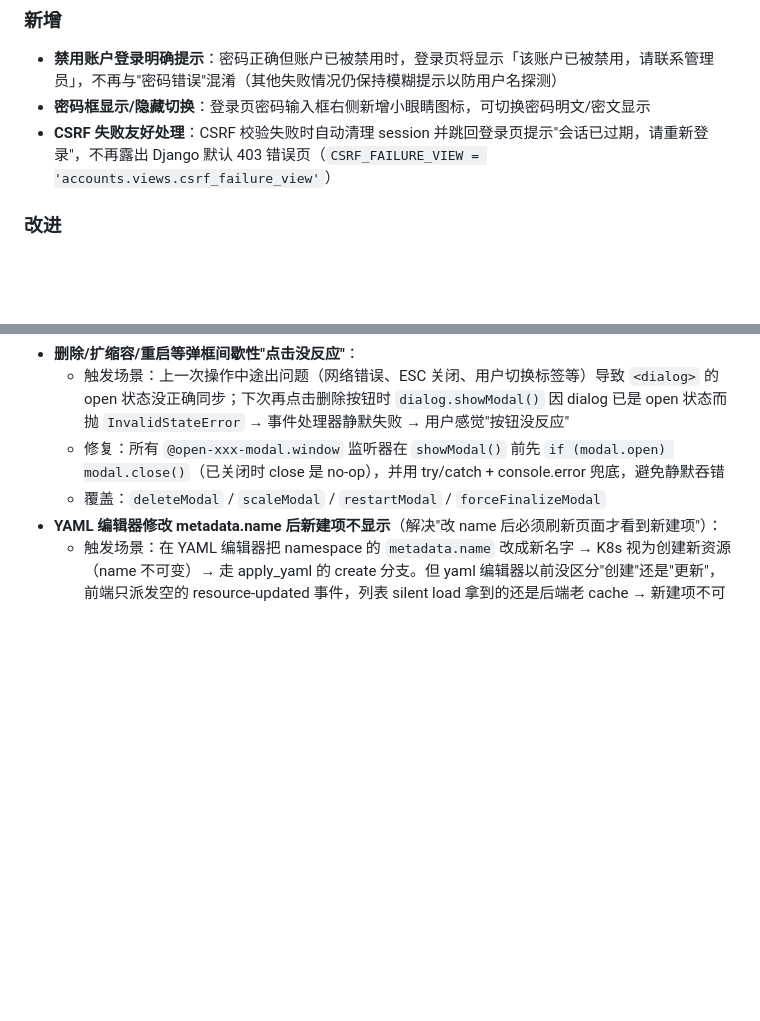
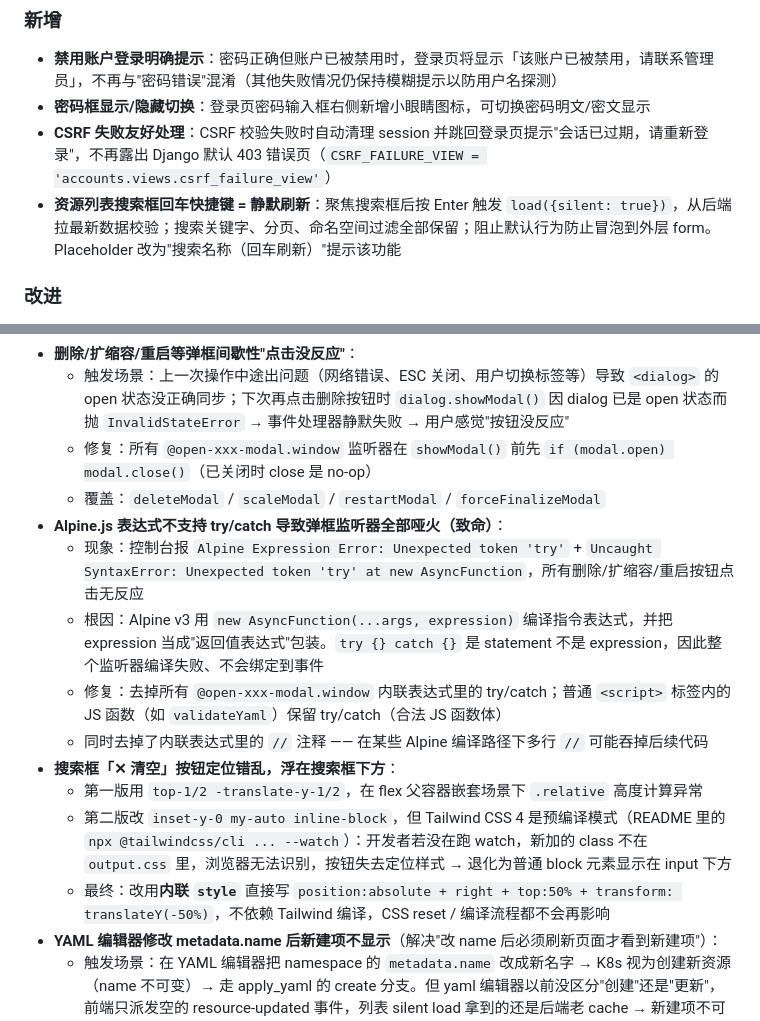
Before and after one commit to zcw576020095/Armada, a Markdown page: CHANGELOG.md, 2 parts joined by grey strips. Drawn GitHub-style; blank space fills up the shorter version.

Commit message:
docs: 补齐最近几次修复的 CHANGELOG 记录
之前几次 commit (9222a4c / 26aad81 / 05d6e80 / a47ef92 / 451e0fd)
只改了代码没同步 CHANGELOG，本次集中补回：

新增：
- 资源列表搜索框回车快捷键 = 静默刷新

修复：
- Alpine.js 表达式不支持 try/catch 导致弹框监听器全部哑火（致命）
- 搜索框「✕ 清空」按钮定位错乱（CSS 定位 + Tailwind 预编译两层坑）
- 删除/扩缩容/重启弹框间歇性'点击没反应'的修复说明同步对齐
  （去掉 try/catch 那部分，因为 Alpine 不支持）

```diff
--- a/CHANGELOG.md
+++ b/CHANGELOG.md
@@ -10,6 +10,7 @@
 - **禁用账户登录明确提示**：密码正确但账户已被禁用时，登录页将显示「该账户已被禁用，请联系管理员」，不再与"密码错误"混淆（其他失败情况仍保持模糊提示以防用户名探测）
 - **密码框显示/隐藏切换**：登录页密码输入框右侧新增小眼睛图标，可切换密码明文/密文显示
 - **CSRF 失败友好处理**：CSRF 校验失败时自动清理 session 并跳回登录页提示"会话已过期，请重新登录"，不再露出 Django 默认 403 错误页（`CSRF_FAILURE_VIEW = 'accounts.views.csrf_failure_view'`）
+- **资源列表搜索框回车快捷键 = 静默刷新**：聚焦搜索框后按 Enter 触发 `load({silent: true})`，从后端拉最新数据校验；搜索关键字、分页、命名空间过滤全部保留；阻止默认行为防止冒泡到外层 form。Placeholder 改为"搜索名称（回车刷新）"提示该功能
 
 ### 改进
 - 登录失败时 **保留用户名输入**，不再清空表单（此前每次失败用户都要重新输入用户名）
@@ -43,8 +44,17 @@
 - **加快删除资源后的轮询频率**：检测到 Terminating 资源时，前 30 秒以 2.5 秒间隔轮询（密集观察 K8s 清理进度），30 秒后转 6 秒间隔降低 API 负载，最长持续 120 秒。原 5 秒固定间隔在 K8s 实际清理完成后还要再等 5 秒才能感知到资源消失，体感拖沓
 - **删除/扩缩容/重启等弹框间歇性"点击没反应"**：
   - 触发场景：上一次操作中途出问题（网络错误、ESC 关闭、用户切换标签等）导致 `<dialog>` 的 open 状态没正确同步；下次再点击删除按钮时 `dialog.showModal()` 因 dialog 已是 open 状态而抛 `InvalidStateError` → 事件处理器静默失败 → 用户感觉"按钮没反应"
-  - 修复：所有 `@open-xxx-modal.window` 监听器在 `showModal()` 前先 `if (modal.open) modal.close()`（已关闭时 close 是 no-op），并用 try/catch + console.error 兜底，避免静默吞错
+  - 修复：所有 `@open-xxx-modal.window` 监听器在 `showModal()` 前先 `if (modal.open) modal.close()`（已关闭时 close 是 no-op）
   - 覆盖：`deleteModal` / `scaleModal` / `restartModal` / `forceFinalizeModal`
+- **Alpine.js 表达式不支持 try/catch 导致弹框监听器全部哑火（致命）**：
+  - 现象：控制台报 `Alpine Expression Error: Unexpected token 'try'` + `Uncaught SyntaxError: Unexpected token 'try' at new AsyncFunction`，所有删除/扩缩容/重启按钮点击无反应
+  - 根因：Alpine v3 用 `new AsyncFunction(...args, expression)` 编译指令表达式，并把 expression 当成"返回值表达式"包装。`try {} catch {}` 是 statement 不是 expression，因此整个监听器编译失败、不会绑定到事件
+  - 修复：去掉所有 `@open-xxx-modal.window` 内联表达式里的 try/catch；普通 `<script>` 标签内的 JS 函数（如 `validateYaml`）保留 try/catch（合法 JS 函数体）
+  - 同时去掉了内联表达式里的 `//` 注释 —— 在某些 Alpine 编译路径下多行 `//` 可能吞掉后续代码
+- **搜索框「✕ 清空」按钮定位错乱，浮在搜索框下方**：
+  - 第一版用 `top-1/2 -translate-y-1/2`，在 flex 父容器嵌套场景下 `.relative` 高度计算异常
+  - 第二版改 `inset-y-0 my-auto inline-block`，但 Tailwind CSS 4 是预编译模式（README 里的 `npx @tailwindcss/cli ... --watch`）：开发者若没在跑 watch，新加的 class 不在 `output.css` 里，浏览器无法识别，按钮失去定位样式 → 退化为普通 block 元素显示在 input 下方
+  - 最终：改用**内联 `style`** 直接写 `position:absolute + right + top:50% + transform: translateY(-50%)`，不依赖 Tailwind 编译，CSS reset / 编译流程都不会再影响
 - **YAML 编辑器修改 metadata.name 后新建项不显示**（解决"改 name 后必须刷新页面才看到新建项"）：
   - 触发场景：在 YAML 编辑器把 namespace 的 `metadata.name` 改成新名字 → K8s 视为创建新资源（name 不可变）→ 走 apply_yaml 的 create 分支。但 yaml 编辑器以前没区分"创建"还是"更新"，前端只派发空的 resource-updated 事件，列表 silent load 拿到的还是后端老 cache → 新建项不可见，必须 F5
   - 后端 `apply_yaml` 增加返回值 `actions: [{kind, name, namespace, action: 'created'|'updated', resource?}]`，namespace 类型的 created action 同时返回简化的 resource 数据（name/status/age/created）
```
